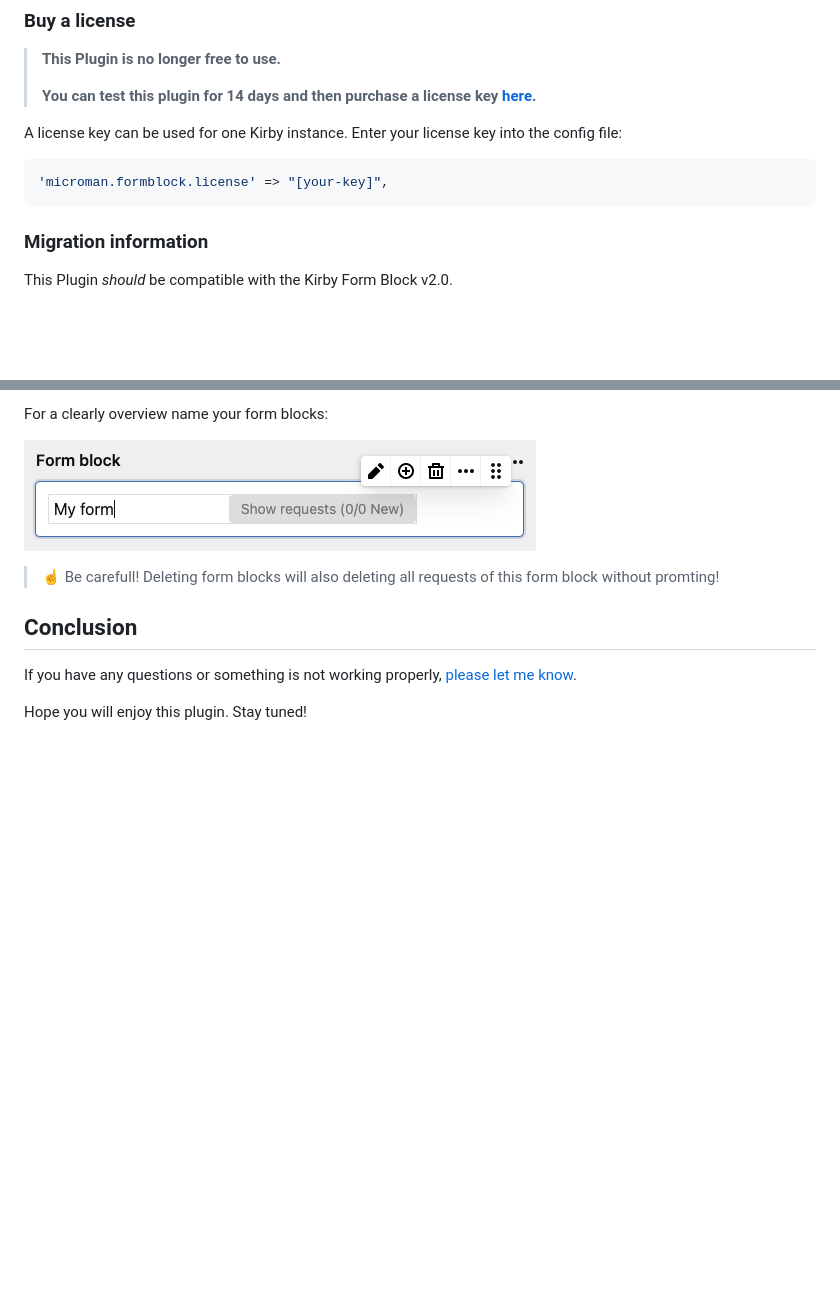
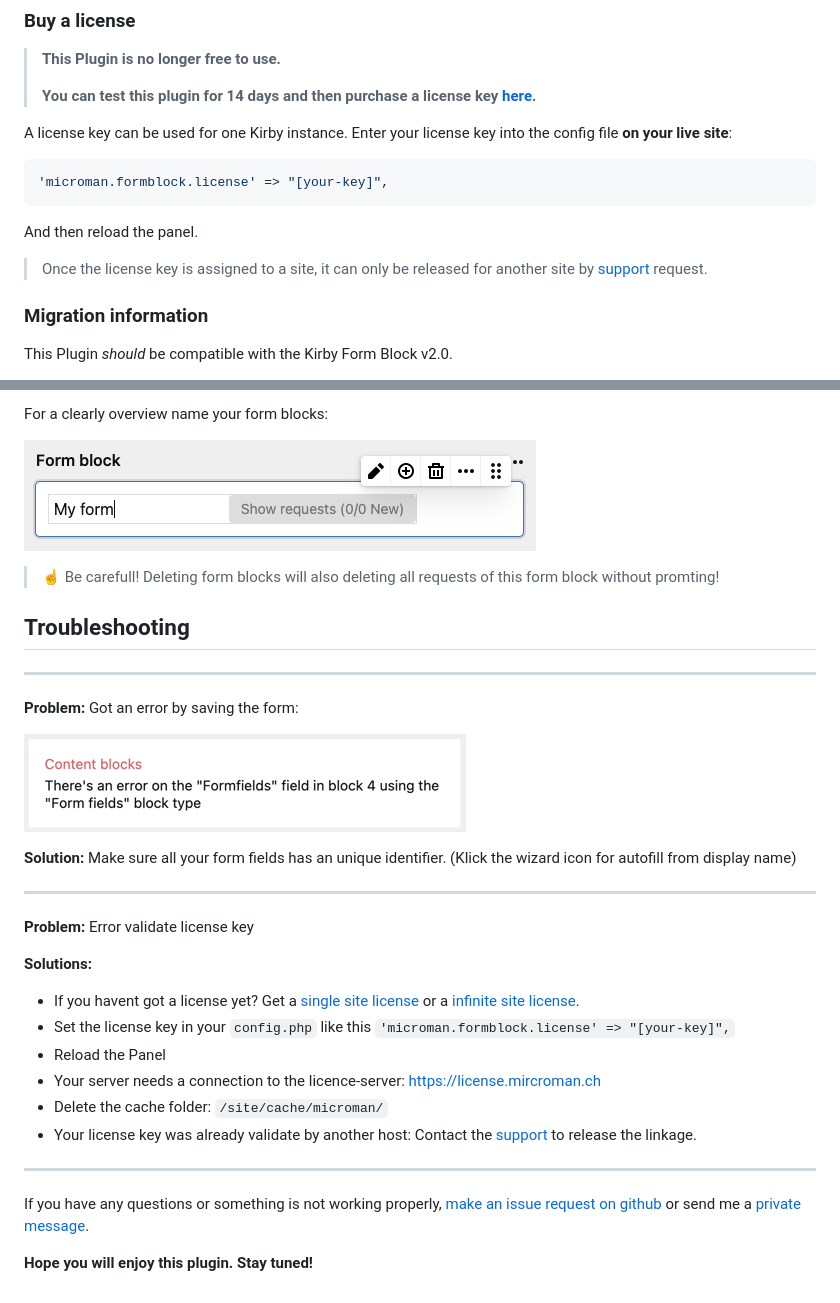
Before and after one commit to plain-solutions-gmbh/kirby-form-block-suite, a Markdown page: README.md, 2 parts joined by grey strips. GitHub-like rendering; pictures changed too: .github/error_fields.png (added); blank space fills up the shorter version.

````diff
--- a/README.md
+++ b/README.md
@@ -49,11 +49,16 @@ This repository is the successor of the popular Kirby Form Block with a lot of n
 >
 > **You can test this plugin for 14 days and then purchase a license key [here](https://license.microman.ch/?product=801346).**
 
-A license key can be used for one Kirby instance. Enter your license key into the config file:
+A license key can be used for one Kirby instance. Enter your license key into the config file **on your live site**:
 
 ```php
 'microman.formblock.license' => "[your-key]",
 ```
+
+And then reload the panel.
+
+> Once the license key is assigned to a site, it can only be released for another site by [support](https://microman.ch/en/microman) request.
+
 
 
 ### Migration information
@@ -413,10 +418,30 @@ For a clearly overview name your form blocks:
 
 > ☝️ Be carefull! Deleting form blocks will also deleting all requests of this form block without promting!
 
+## Troubleshooting
 
+---
 
-## Conclusion
+**Problem:** Got an error by saving the form:
 
-If you have any questions or something is not working properly, [please let me know](https://github.com/youngcut/kirby-form-block-suite/issues).
+![errorfields](./.github/error_fields.png)
 
-Hope you will enjoy this plugin. Stay tuned!
+**Solution:** Make sure all your form fields has an unique identifier. (Klick the wizard icon for autofill from display name)
+
+---
+
+**Problem:** Error validate license key
+
+**Solutions:**
+- If you havent got a license yet? Get a [single site license](https://license.microman.ch/?product=801346) or a [infinite site license](https://license.microman.ch/?product=803284).
+- Set the license key in your `config.php` like this `'microman.formblock.license' => "[your-key]",`
+- Reload the Panel
+- Your server needs a connection to the licence-server: [https://license.mircroman.ch](https://license.mircroman.ch)
+- Delete the cache folder: `/site/cache/microman/`
+- Your license key was already validate by another host: Contact the [support](https://microman.ch/en/microman) to release the linkage.
+
+---
+
+If you have any questions or something is not working properly, [make an issue request on github](https://github.com/youngcut/kirby-form-block-suite/issues) or send me a [private message](https://microman.ch/en/microman).
+
+**Hope you will enjoy this plugin. Stay tuned!**
````
